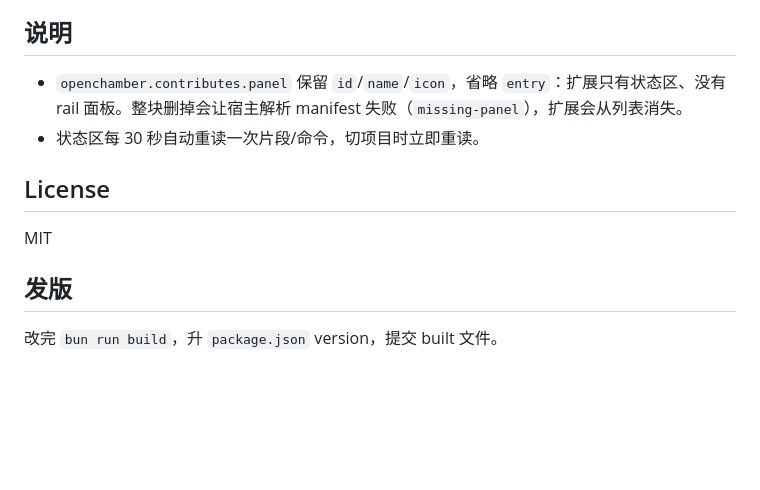
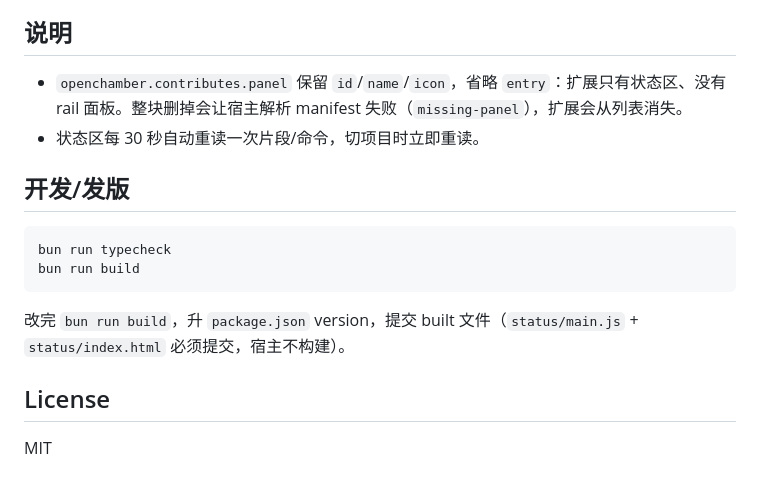
Before and after one commit to xcvsfsd/openchamber-shortcuts, a Markdown page: README.md, the part around one of its changes. Drawn GitHub-style; blank space fills up the shorter version.

````diff
--- a/README.md
+++ b/README.md
@@ -37,10 +50,15 @@ https://github.com/xcvsfsd/openchamber-shortcuts
 - `openchamber.contributes.panel` 保留 `id`/`name`/`icon`，省略 `entry`：扩展只有状态区、没有 rail 面板。整块删掉会让宿主解析 manifest 失败（`missing-panel`），扩展会从列表消失。
 - 状态区每 30 秒自动重读一次片段/命令，切项目时立即重读。
 
+## 开发/发版
+
+```bash
+bun run typecheck
+bun run build
+```
+
+改完 `bun run build`，升 `package.json` version，提交 built 文件（`status/main.js` + `status/index.html` 必须提交，宿主不构建）。
+
 ## License
 
 MIT
-
-## 发版
-
-改完 `bun run build`，升 `package.json` version，提交 built 文件。
````
Also changed, not shown: other parts of README.md (+26 -13 lines), docs/screenshot-status.png (added), 5 other files.
